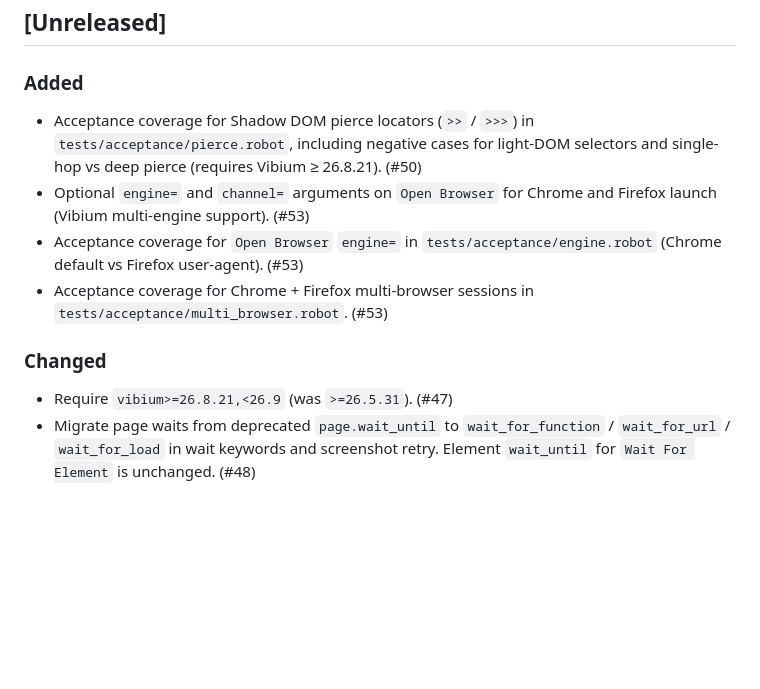
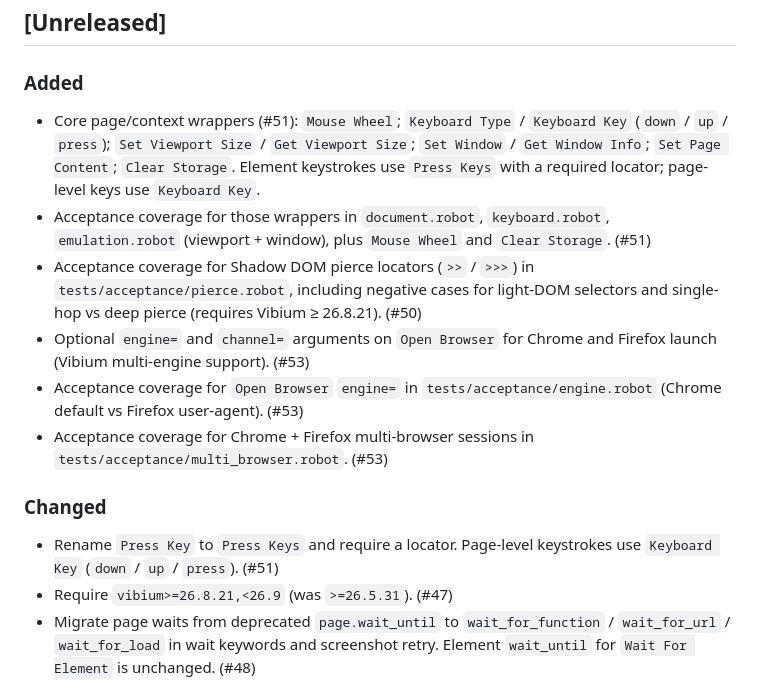
Before and after one commit to Jhoan0714/robotframework-vibium, a Markdown page: CHANGELOG.md, the part around the change. Rendered like a GitHub page; blank space fills up the shorter version.

Commit message:
docs: note core wrappers and keyboard refactor in CHANGELOG (#51)

```diff
--- a/CHANGELOG.md
+++ b/CHANGELOG.md
@@ -8,6 +8,15 @@ and this project adheres to [Semantic Versioning](https://semver.org/spec/v2.0.0
 ## [Unreleased]
 
 ### Added
+- Core page/context wrappers (#51): ``Mouse Wheel``; ``Keyboard Type`` /
+  ``Keyboard Key`` (``down`` / ``up`` / ``press``); ``Set Viewport Size`` /
+  ``Get Viewport Size``; ``Set Window`` / ``Get Window Info``;
+  ``Set Page Content``; ``Clear Storage``.
+  Element keystrokes use ``Press Keys`` with a required locator; page-level
+  keys use ``Keyboard Key``.
+- Acceptance coverage for those wrappers in ``document.robot``,
+  ``keyboard.robot``, ``emulation.robot`` (viewport + window), plus
+  ``Mouse Wheel`` and ``Clear Storage``. (#51)
 - Acceptance coverage for Shadow DOM pierce locators (`>>` / `>>>`) in
   `tests/acceptance/pierce.robot`, including negative cases for light-DOM
   selectors and single-hop vs deep pierce (requires Vibium ≥ 26.8.21). (#50)
@@ -19,6 +28,8 @@ and this project adheres to [Semantic Versioning](https://semver.org/spec/v2.0.0
   ``tests/acceptance/multi_browser.robot``. (#53)
 
 ### Changed
+- Rename ``Press Key`` to ``Press Keys`` and require a locator. Page-level
+  keystrokes use ``Keyboard Key`` (``down`` / ``up`` / ``press``). (#51)
 - Require `vibium>=26.8.21,<26.9` (was `>=26.5.31`). (#47)
 - Migrate page waits from deprecated ``page.wait_until`` to
   ``wait_for_function`` / ``wait_for_url`` / ``wait_for_load`` in wait keywords
```
